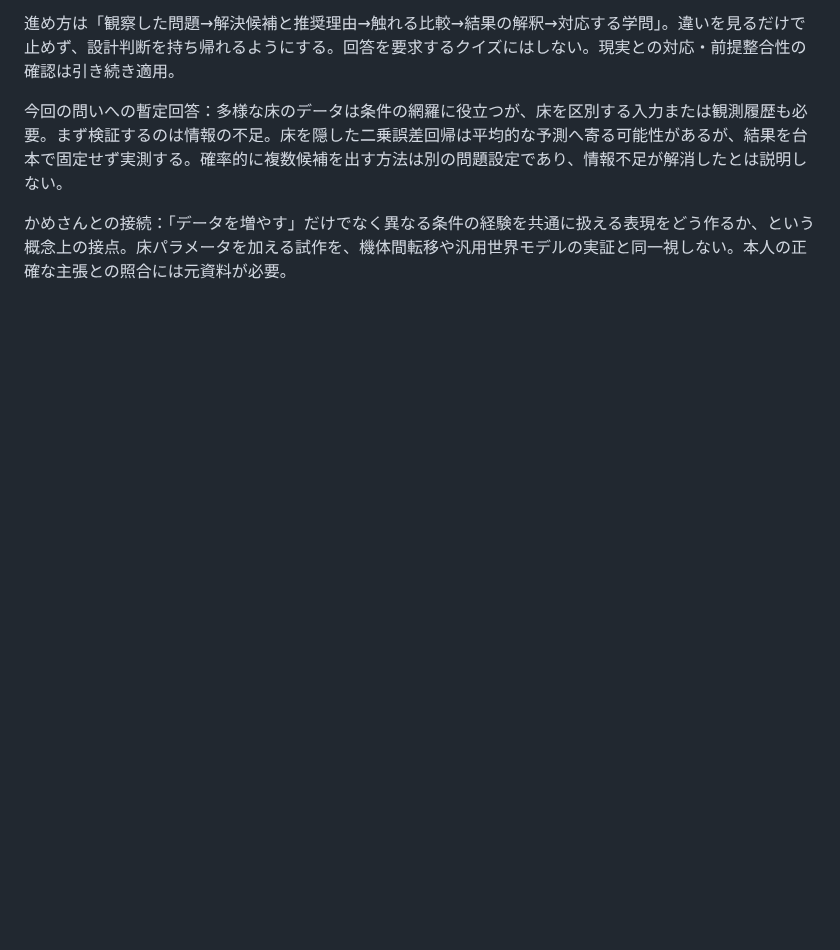
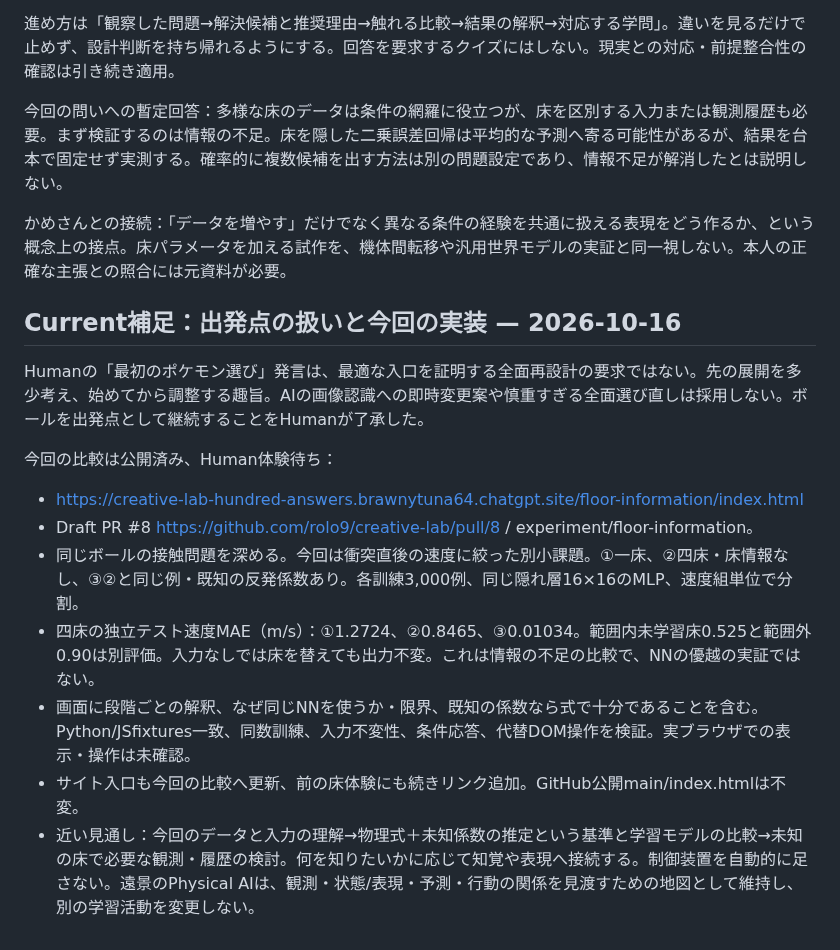
Before and after one commit to rolo9/creative-lab, a Markdown page: EXPERIENCE_ROADMAP.md, the part around the change. Drawn GitHub-style; blank space fills up the shorter version.

Commit message:
Record proportionate start decision and delivered data/input comparison

```diff
--- a/EXPERIENCE_ROADMAP.md
+++ b/EXPERIENCE_ROADMAP.md
@@ -88,3 +88,15 @@ AIが題材・順序・実装・検証・必要な説明を用意する。Human
 今回の問いへの暫定回答：多様な床のデータは条件の網羅に役立つが、床を区別する入力または観測履歴も必要。まず検証するのは情報の不足。床を隠した二乗誤差回帰は平均的な予測へ寄る可能性があるが、結果を台本で固定せず実測する。確率的に複数候補を出す方法は別の問題設定であり、情報不足が解消したとは説明しない。
 
 かめさんとの接続：「データを増やす」だけでなく異なる条件の経験を共通に扱える表現をどう作るか、という概念上の接点。床パラメータを加える試作を、機体間転移や汎用世界モデルの実証と同一視しない。本人の正確な主張との照合には元資料が必要。
+
+## Current補足：出発点の扱いと今回の実装 — 2026-10-16
+Humanの「最初のポケモン選び」発言は、最適な入口を証明する全面再設計の要求ではない。先の展開を多少考え、始めてから調整する趣旨。AIの画像認識への即時変更案や慎重すぎる全面選び直しは採用しない。ボールを出発点として継続することをHumanが了承した。
+
+今回の比較は公開済み、Human体験待ち：
+- https://creative-lab-hundred-answers.brawnytuna64.chatgpt.site/floor-information/index.html
+- Draft PR #8 https://github.com/rolo9/creative-lab/pull/8 / experiment/floor-information。
+- 同じボールの接触問題を深める。今回は衝突直後の速度に絞った別小課題。①一床、②四床・床情報なし、③②と同じ例・既知の反発係数あり。各訓練3,000例、同じ隠れ層16×16のMLP、速度組単位で分割。
+- 四床の独立テスト速度MAE（m/s）：①1.2724、②0.8465、③0.01034。範囲内未学習床0.525と範囲外0.90は別評価。入力なしでは床を替えても出力不変。これは情報の不足の比較で、NNの優越の実証ではない。
+- 画面に段階ごとの解釈、なぜ同じNNを使うか・限界、既知の係数なら式で十分であることを含む。Python/JSfixtures一致、同数訓練、入力不変性、条件応答、代替DOM操作を検証。実ブラウザでの表示・操作は未確認。
+- サイト入口も今回の比較へ更新、前の床体験にも続きリンク追加。GitHub公開main/index.htmlは不変。
+- 近い見通し：今回のデータと入力の理解→物理式＋未知係数の推定という基準と学習モデルの比較→未知の床で必要な観測・履歴の検討。何を知りたいかに応じて知覚や表現へ接続する。制御装置を自動的に足さない。遠景のPhysical AIは、観測・状態/表現・予測・行動の関係を見渡すための地図として維持し、別の学習活動を変更しない。
```
